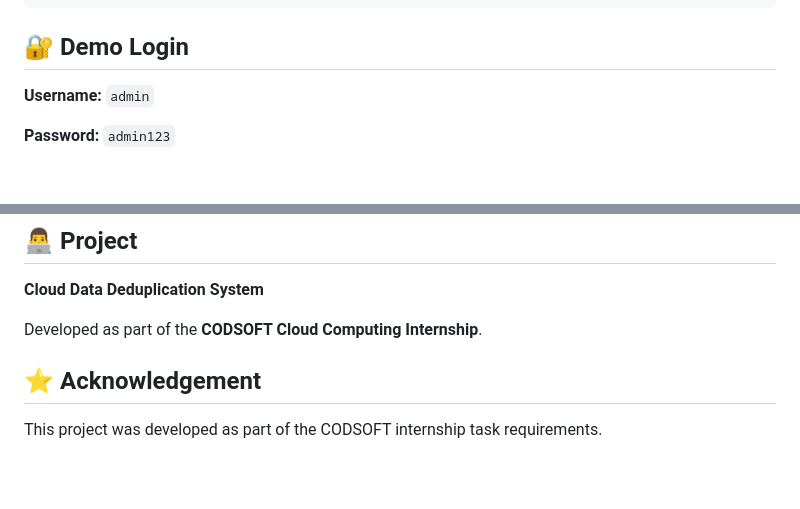
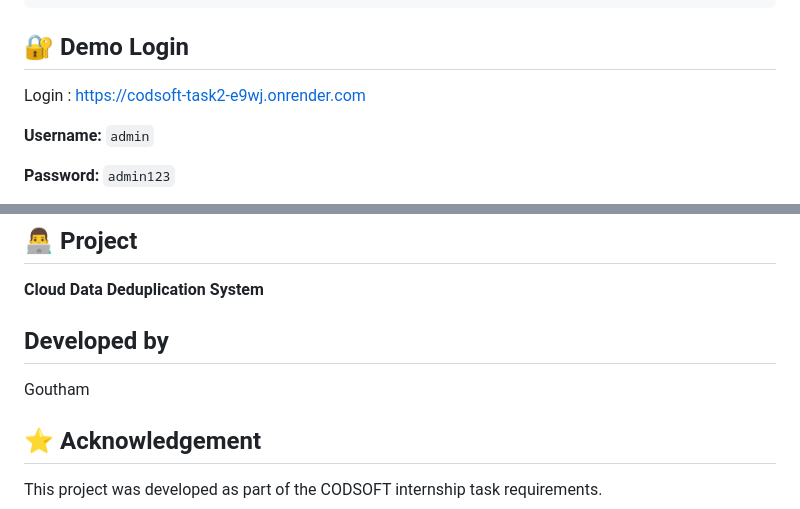
Before and after one commit to Goutham2529/CODSOFT_TASK2, a Markdown page: README.md, 2 parts joined by grey strips. GitHub-like rendering; blank space fills up the shorter version.

````diff
--- a/README.md
+++ b/README.md
@@ -81,6 +81,7 @@ cloud-data-deduplication/
 ```
 
 ## 🔐 Demo Login
+Login : https://codsoft-task2-e9wj.onrender.com
 
 **Username:** `admin`
 
@@ -252,7 +258,9 @@ The project includes `requirements.txt` and `runtime.txt` for deployment support
 
 **Cloud Data Deduplication System**
 
-Developed as part of the **CODSOFT Cloud Computing Internship**.
+## Developed by
+
+Goutham
 
 ## ⭐ Acknowledgement
 
````
Also changed, not shown: other parts of README.md (+10 -5 lines).
